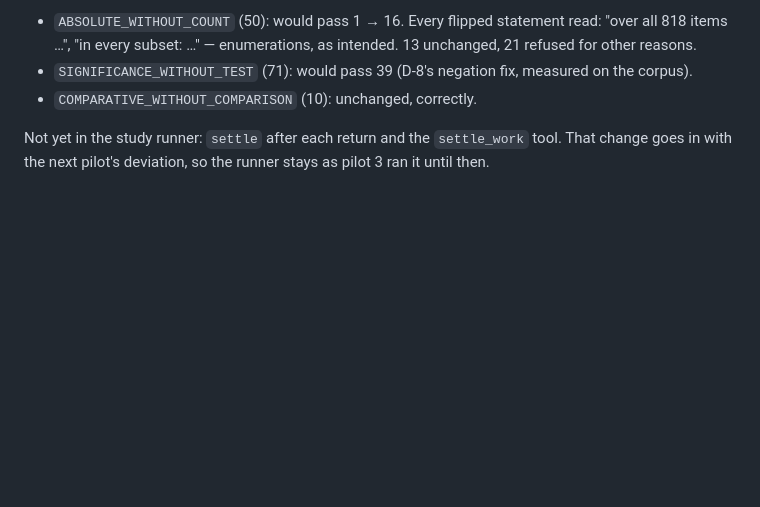
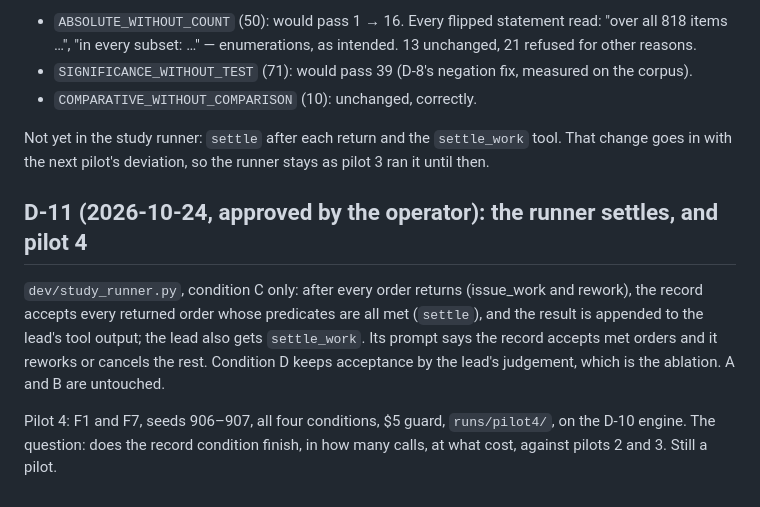
Before and after one commit to voodoomods/hypgraph, a Markdown page: studies/harmony/DEVIATIONS.md, the part around the change. Rendered like a GitHub page; blank space fills up the shorter version.

Commit message:
Harmony D-11: runner settles; pilot 4
Co-Authored-By: Claude Fable 5.1 <noreply@anthropic.com>

```diff
--- a/studies/harmony/DEVIATIONS.md
+++ b/studies/harmony/DEVIATIONS.md
@@ -214,3 +214,14 @@ binding-dependent and undecidable because pilots 1–3 logged statements only):
 
 Not yet in the study runner: `settle` after each return and the `settle_work` tool. That change goes in with the
 next pilot's deviation, so the runner stays as pilot 3 ran it until then.
+
+## D-11 (2026-10-24, approved by the operator): the runner settles, and pilot 4
+
+`dev/study_runner.py`, condition C only: after every order returns (issue_work and rework), the record accepts
+every returned order whose predicates are all met (`settle`), and the result is appended to the lead's tool
+output; the lead also gets `settle_work`. Its prompt says the record accepts met orders and it reworks or cancels
+the rest. Condition D keeps acceptance by the lead's judgement, which is the ablation. A and B are untouched.
+
+Pilot 4: F1 and F7, seeds 906–907, all four conditions, $5 guard, `runs/pilot4/`, on the D-10 engine. The
+question: does the record condition finish, in how many calls, at what cost, against pilots 2 and 3. Still a
+pilot.
```
